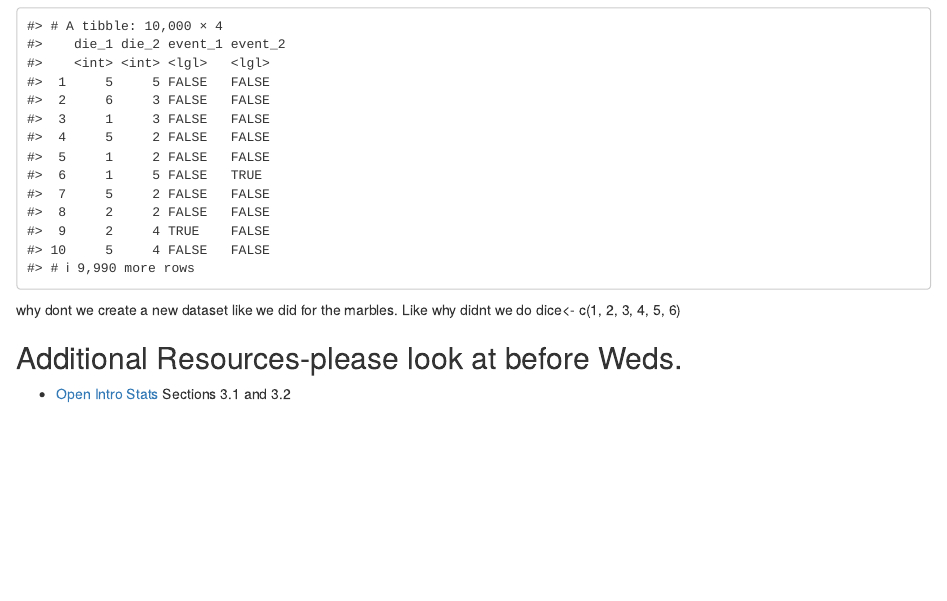
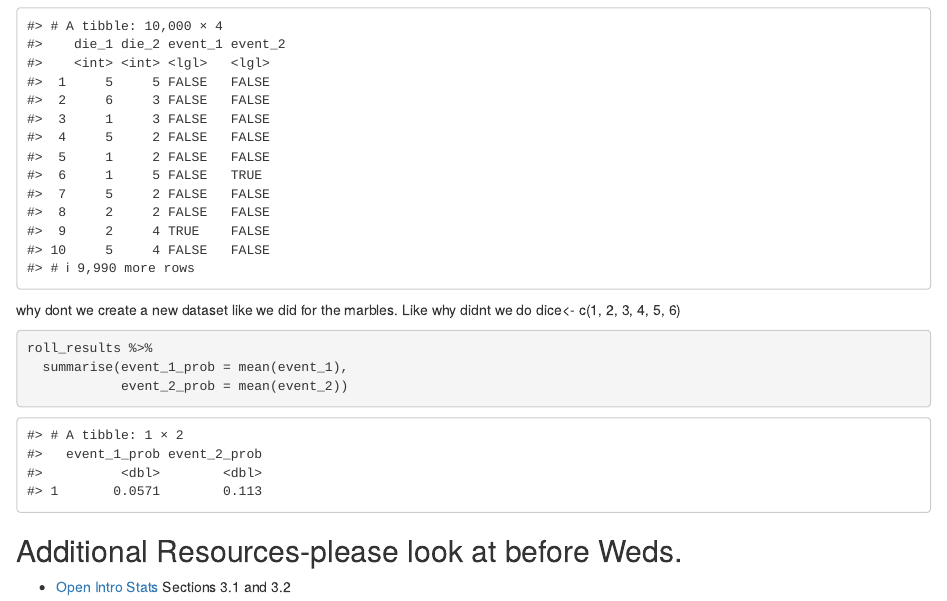
Before and after one commit to sta199-01-sp21/lecture-notes-class-10-Chinmay-Amin, an R Markdown document (lecturenotesclass10.Rmd): the page in a window 1100 px wide, from 3650 px down. Rendered offline with R 4.5, knitr and Pandoc, with nearby package versions; code that draws random numbers runs with fixed seeds of ours.

Commit message:
Final Push- completed dice exercise.

````diff
--- a/lecturenotesclass10.Rmd
+++ b/lecturenotesclass10.Rmd
@@ -188,7 +188,9 @@ dice<- c(1, 2, 3, 4, 5, 6)
 
 
 ```{r summarize_rolls}
-
+roll_results %>%
+  summarise(event_1_prob = mean(event_1),
+            event_2_prob = mean(event_2))
 ```
 
 
````
